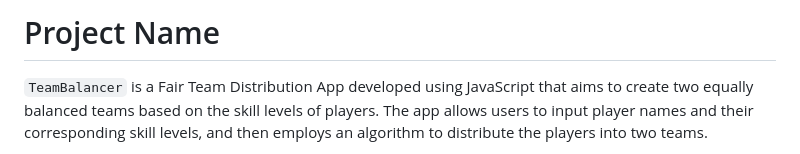
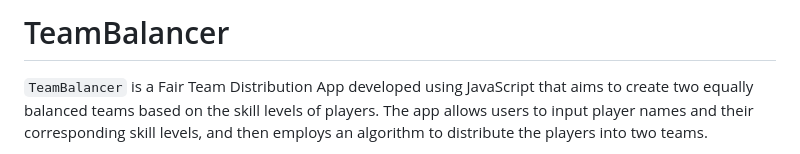
Before and after one commit to amanmadov/fair-play-app, a Markdown page: README.md, the part around the change. GitHub-like rendering.

Commit message:
docs: change name on docs

```diff
--- a/README.md
+++ b/README.md
@@ -1,4 +1,4 @@
-# Project Name
+# TeamBalancer
 
 `TeamBalancer` is a Fair Team Distribution App developed using JavaScript that aims to create two equally balanced teams based on the skill levels of players. The app allows users to input player names and their corresponding skill levels, and then employs an algorithm to distribute the players into two teams.
 
```
